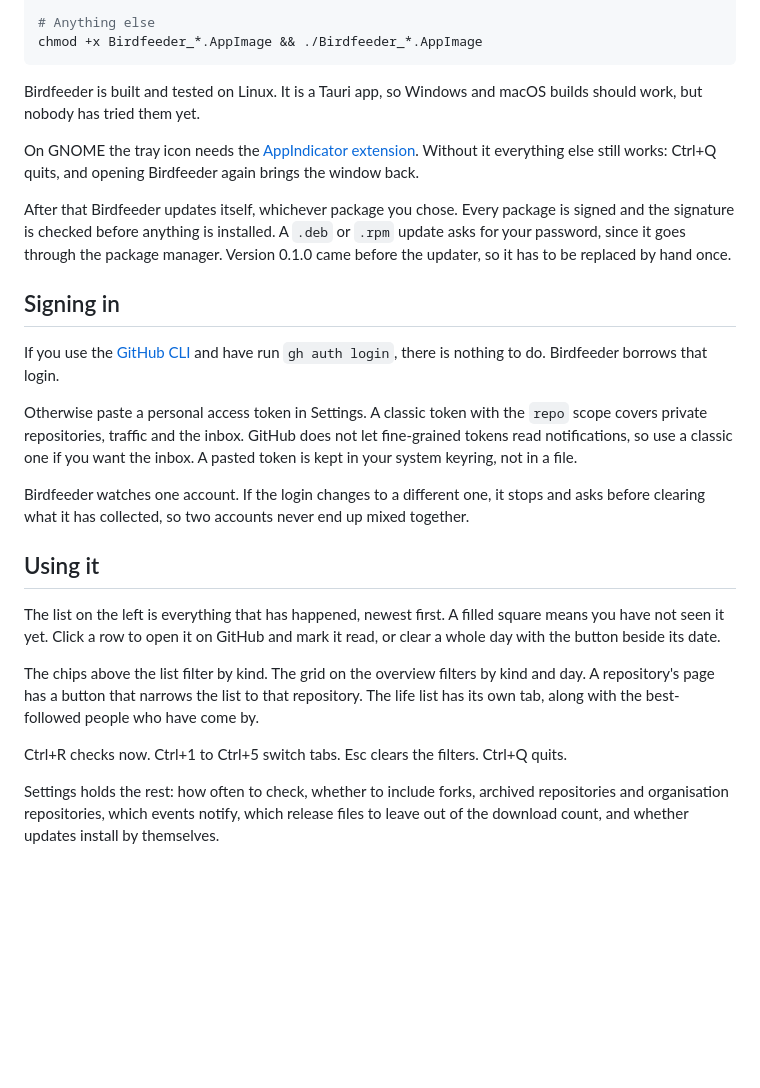
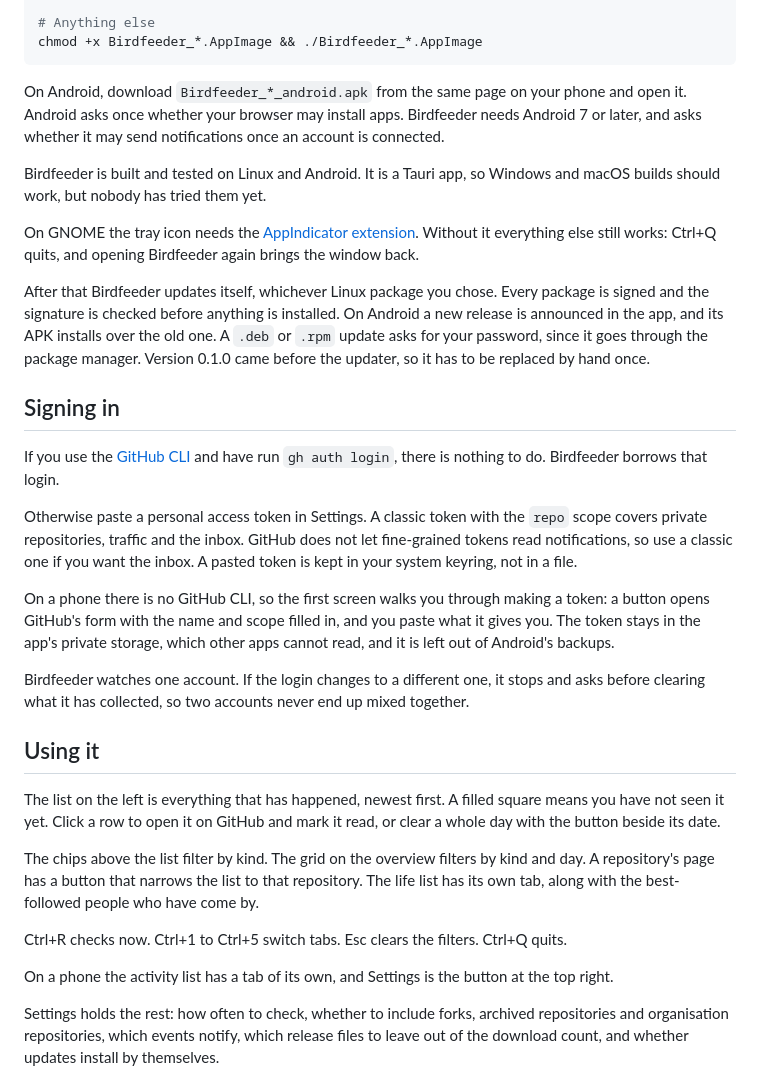
Before and after one commit to Gingerbreadfork/birdfeeder, a Markdown page: README.md, the part around one of its changes. Drawn GitHub-style; blank space fills up the shorter version.

````diff
--- a/README.md
+++ b/README.md
@@ -147,16 +162,21 @@ sudo apt install ./Birdfeeder_*_amd64.deb
 chmod +x Birdfeeder_*.AppImage && ./Birdfeeder_*.AppImage
 ```
 
-Birdfeeder is built and tested on Linux. It is a Tauri app, so Windows and macOS builds
-should work, but nobody has tried them yet.
+On Android, download `Birdfeeder_*_android.apk` from the same page on your phone and open
+it. Android asks once whether your browser may install apps. Birdfeeder needs Android 7 or
+later, and asks whether it may send notifications once an account is connected.
+
+Birdfeeder is built and tested on Linux and Android. It is a Tauri app, so Windows and
+macOS builds should work, but nobody has tried them yet.
 
 On GNOME the tray icon needs the
 [AppIndicator extension](https://extensions.gnome.org/extension/615/appindicator-support/).
 Without it everything else still works: Ctrl+Q quits, and opening Birdfeeder again brings
 the window back.
 
-After that Birdfeeder updates itself, whichever package you chose. Every package is signed
-and the signature is checked before anything is installed. A `.deb` or `.rpm` update asks
+After that Birdfeeder updates itself, whichever Linux package you chose. Every package is
+signed and the signature is checked before anything is installed. On Android a new release
+is announced in the app, and its APK installs over the old one. A `.deb` or `.rpm` update asks
 for your password, since it goes through the package manager. Version 0.1.0 came before
 the updater, so it has to be replaced by hand once.
 
@@ -169,6 +189,11 @@ Otherwise paste a personal access token in Settings. A classic token with the `r
 covers private repositories, traffic and the inbox. GitHub does not let fine-grained tokens
 read notifications, so use a classic one if you want the inbox. A pasted token is kept in
 your system keyring, not in a file.
+
+On a phone there is no GitHub CLI, so the first screen walks you through making a token:
+a button opens GitHub's form with the name and scope filled in, and you paste what it gives
+you. The token stays in the app's private storage, which other apps cannot read, and it is
+left out of Android's backups.
 
 Birdfeeder watches one account. If the login changes to a different one, it stops and asks
 before clearing what it has collected, so two accounts never end up mixed together.
@@ -184,6 +209,9 @@ A repository's page has a button that narrows the list to that repository. The l
 has its own tab, along with the best-followed people who have come by.
 
 Ctrl+R checks now. Ctrl+1 to Ctrl+5 switch tabs. Esc clears the filters. Ctrl+Q quits.
+
+On a phone the activity list has a tab of its own, and Settings is the button at the top
+right.
 
 Settings holds the rest: how often to check, whether to include forks, archived
 repositories and organisation repositories, which events notify, which release files to
````
Also changed, not shown: other parts of README.md (+59 -12 lines), docs/phone-dark.png (added), docs/phone-light.png (added), 2 other files.
